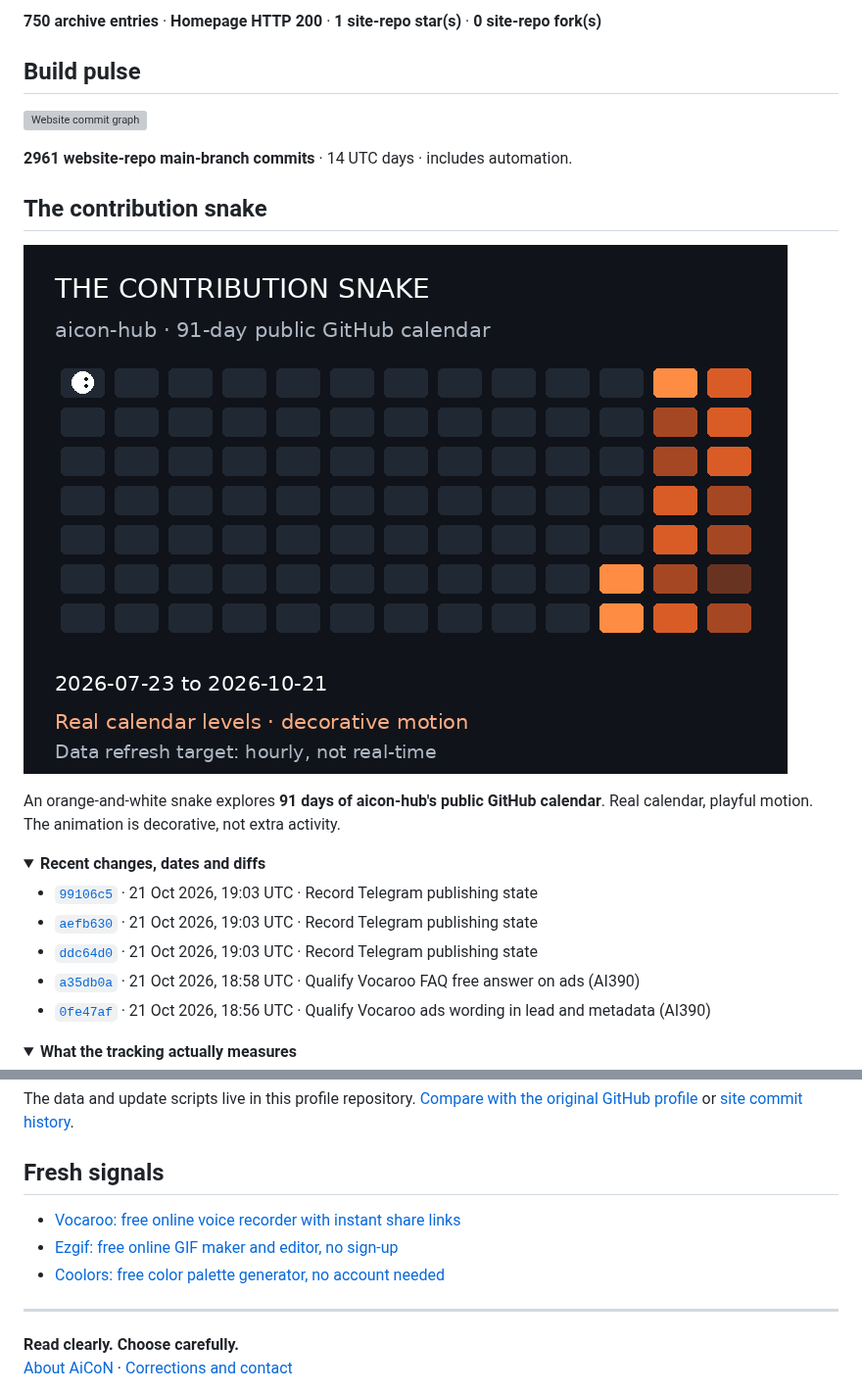
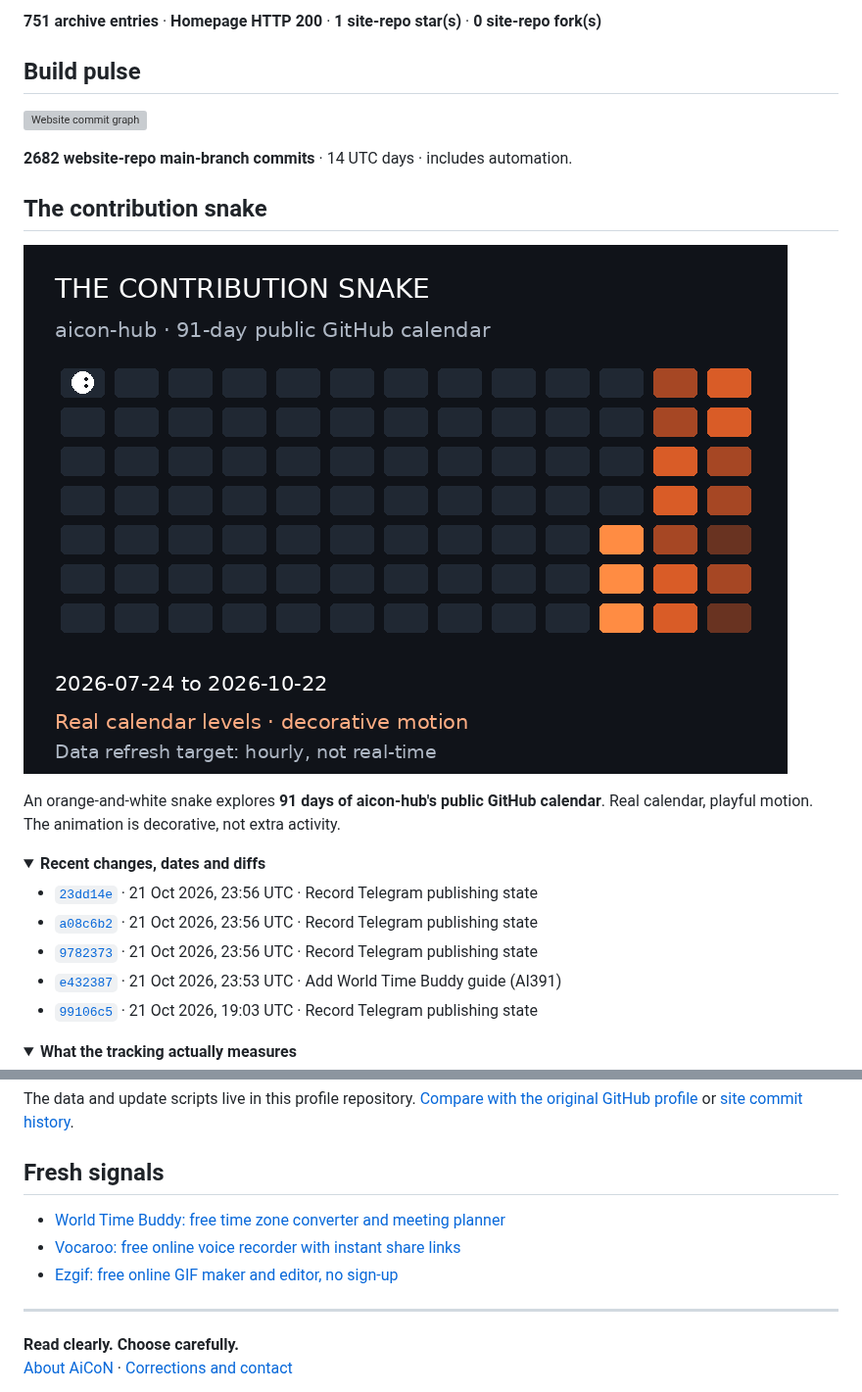
Before and after one commit to aicon-hub/aicon-hub, a Markdown page: README.md, 2 parts joined by grey strips. Shown at 98% size. Drawn GitHub-style; pictures changed too: assets/contribution-snake.gif; folded sections open; grey boxes are pictures that could not be loaded.

Commit message:
Refresh public AiCoN activity snapshot

```diff
--- a/README.md
+++ b/README.md
@@ -26,5 +26,5 @@ Checked **22 Oct 2026, 05:19 AM IST** (2026-10-21 23:49 UTC).
 
-**750 archive entries** · **Homepage HTTP 200** · **1 site-repo star(s)** · **0 site-repo fork(s)**
+**751 archive entries** · **Homepage HTTP 200** · **1 site-repo star(s)** · **0 site-repo fork(s)**
 <!-- AICON:SNAPSHOT:END -->
 
 ## Build pulse
@@ -32,7 +32,7 @@ Checked **22 Oct 2026, 05:19 AM IST** (2026-10-21 23:49 UTC).
 <!-- AICON:ACTIVITY:START -->
 ![Website commit graph](assets/commit-activity.svg)
 
-**2961 website-repo main-branch commits** · 14 UTC days · includes automation.
+**2682 website-repo main-branch commits** · 14 UTC days · includes automation.
 <!-- AICON:ACTIVITY:END -->
 
 ## The contribution snake
@@ -45,11 +45,11 @@ An orange-and-white snake explores **91 days of aicon-hub's public GitHub calend
 <summary><strong>Recent changes, dates and diffs</strong></summary>
 
 <!-- AICON:COMMITS:START -->
+- [`23dd14e`](https://github.com/aicon-hub/aicon-hub.github.io/commit/23dd14ea9985793e2e138c5aed33a43a8bc07503) · 21 Oct 2026, 23:56 UTC · Record Telegram publishing state
+- [`a08c6b2`](https://github.com/aicon-hub/aicon-hub.github.io/commit/a08c6b2c0fa9e34d50ada8cc3b6900e17b57a43f) · 21 Oct 2026, 23:56 UTC · Record Telegram publishing state
+- [`9782373`](https://github.com/aicon-hub/aicon-hub.github.io/commit/9782373c5923776784bb82efa97167a0a9abde6d) · 21 Oct 2026, 23:56 UTC · Record Telegram publishing state
+- [`e432387`](https://github.com/aicon-hub/aicon-hub.github.io/commit/e4323876bd9735993a4c1b75a3ffc85eeff5127f) · 21 Oct 2026, 23:53 UTC · Add World Time Buddy guide (AI391)
 - [`99106c5`](https://github.com/aicon-hub/aicon-hub.github.io/commit/99106c50270a3716ea3a8f8e5391b228b5b9706a) · 21 Oct 2026, 19:03 UTC · Record Telegram publishing state
-- [`aefb630`](https://github.com/aicon-hub/aicon-hub.github.io/commit/aefb630a529e9564926540ce15790e31a837157c) · 21 Oct 2026, 19:03 UTC · Record Telegram publishing state
-- [`ddc64d0`](https://github.com/aicon-hub/aicon-hub.github.io/commit/ddc64d0331d0a9c57a6cae1c12b115cfffa2ddbb) · 21 Oct 2026, 19:03 UTC · Record Telegram publishing state
-- [`a35db0a`](https://github.com/aicon-hub/aicon-hub.github.io/commit/a35db0a43cbbc9018d2cba72c12e8c26f8cd3774) · 21 Oct 2026, 18:58 UTC · Qualify Vocaroo FAQ free answer on ads (AI390)
-- [`0fe47af`](https://github.com/aicon-hub/aicon-hub.github.io/commit/0fe47af212a88ce41d15e342c42cf695b580c140) · 21 Oct 2026, 18:56 UTC · Qualify Vocaroo ads wording in lead and metadata (AI390)
 <!-- AICON:COMMITS:END -->
 
 </details>
@@ -72,9 +72,9 @@ The data and update scripts live in this profile repository. [Compare with the o
 ## Fresh signals
 
 <!-- AICON:LATEST:START -->
+- [World Time Buddy: free time zone converter and meeting planner](https://aicon-hub.github.io/posts/world-time-buddy-free-time-zone-converter-meeting-planner-guide.html)
 - [Vocaroo: free online voice recorder with instant share links](https://aicon-hub.github.io/posts/vocaroo-free-online-voice-recorder-share-links-no-signup-guide.html)
 - [Ezgif: free online GIF maker and editor, no sign-up](https://aicon-hub.github.io/posts/ezgif-free-online-gif-maker-editor-no-signup-guide.html)
-- [Coolors: free color palette generator, no account needed](https://aicon-hub.github.io/posts/coolors-free-color-palette-generator-no-account-guide.html)
 <!-- AICON:LATEST:END -->
 
 ---
```
Also changed, not shown: other parts of README.md (+1 -1 lines), 5 other files.
